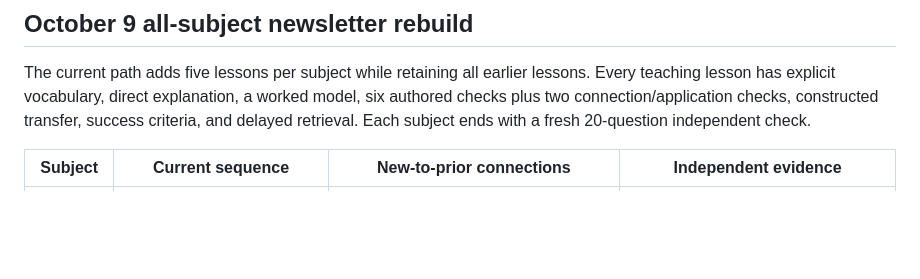
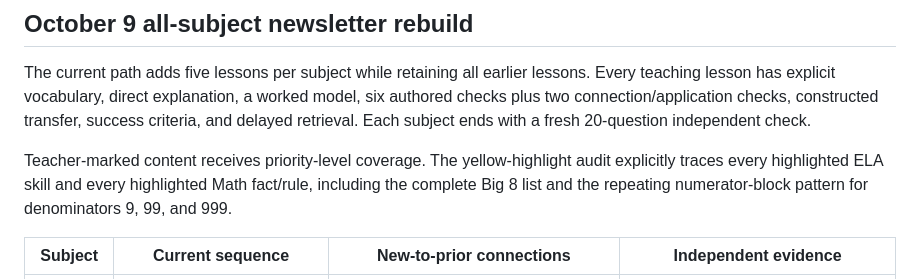
Before and after one commit to Snacks-reading/Learn-with-Ry2, a Markdown page: COVERAGE_MATRIX.md, the part around the change. Rendered like a GitHub page; blank space fills up the shorter version.

Commit message:
Trace teacher-highlighted ELA and Math coverage

```diff
--- a/COVERAGE_MATRIX.md
+++ b/COVERAGE_MATRIX.md
@@ -12,6 +12,8 @@
 ## October 9 all-subject newsletter rebuild
 
 The current path adds five lessons per subject while retaining all earlier lessons. Every teaching lesson has explicit vocabulary, direct explanation, a worked model, six authored checks plus two connection/application checks, constructed transfer, success criteria, and delayed retrieval. Each subject ends with a fresh 20-question independent check.
+
+Teacher-marked content receives priority-level coverage. The yellow-highlight audit explicitly traces every highlighted ELA skill and every highlighted Math fact/rule, including the complete Big 8 list and the repeating numerator-block pattern for denominators 9, 99, and 999.
 
 | Subject | Current sequence | New-to-prior connections | Independent evidence |
 |---|---|---|---|
```
